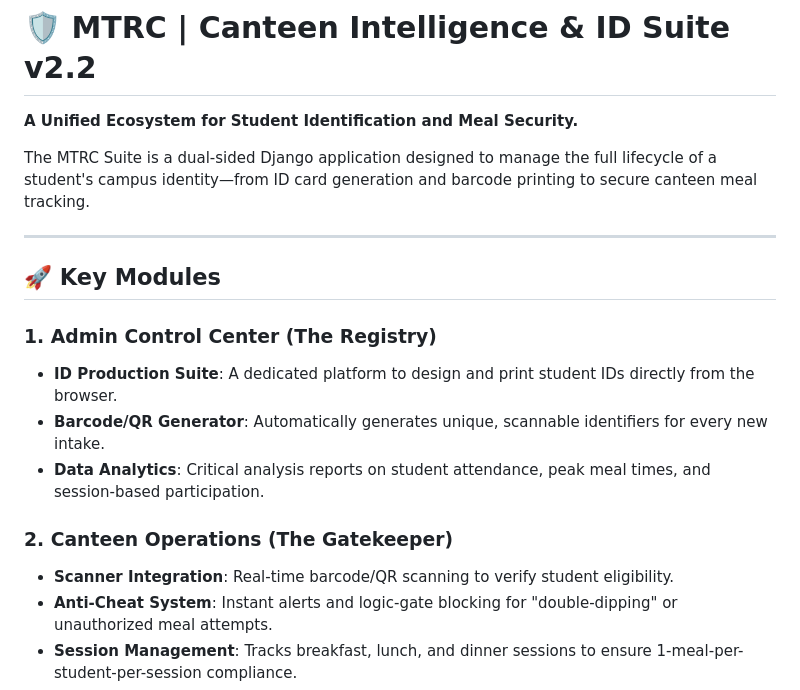
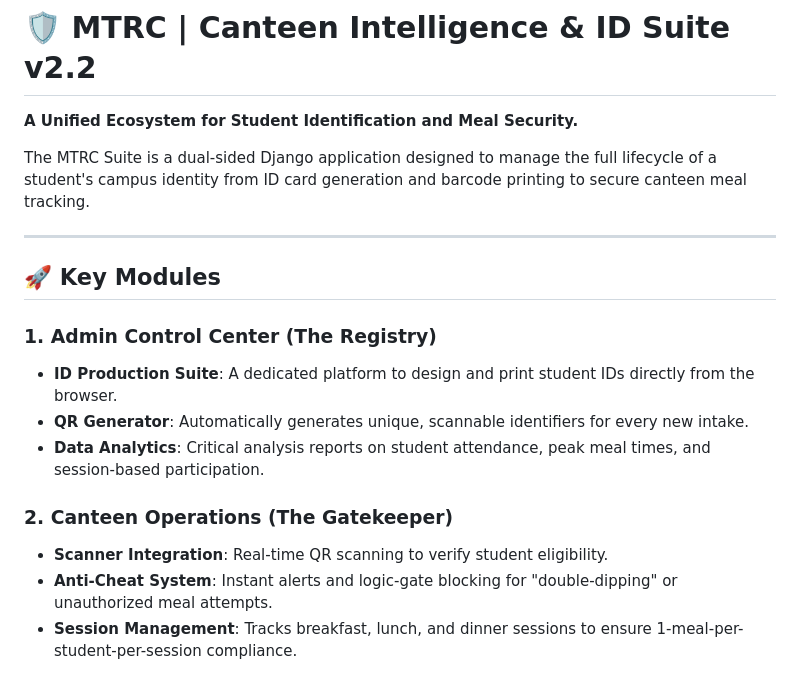
Before and after one commit to David-C23155849Q/canteen-system-and-student-id-production-suite, a Markdown page: README.md, the part around the change. GitHub-like rendering.

Commit message:
updates to changes in read me file

```diff
--- a/README.md
+++ b/README.md
@@ -1,7 +1,7 @@
 # 🛡️ MTRC | Canteen Intelligence & ID Suite v2.2
 **A Unified Ecosystem for Student Identification and Meal Security.**
 
-The MTRC Suite is a dual-sided Django application designed to manage the full lifecycle of a student's campus identity—from ID card generation and barcode printing to secure canteen meal tracking.
+The MTRC Suite is a dual-sided Django application designed to manage the full lifecycle of a student's campus identity from ID card generation and barcode printing to secure canteen meal tracking.
 
 ---
 
@@ -9,11 +9,11 @@ The MTRC Suite is a dual-sided Django application designed to manage the full li
 
 ### 1. Admin Control Center (The Registry)
 * **ID Production Suite**: A dedicated platform to design and print student IDs directly from the browser.
-* **Barcode/QR Generator**: Automatically generates unique, scannable identifiers for every new intake.
+* **QR Generator**: Automatically generates unique, scannable identifiers for every new intake.
 * **Data Analytics**: Critical analysis reports on student attendance, peak meal times, and session-based participation.
 
 ### 2. Canteen Operations (The Gatekeeper)
-* **Scanner Integration**: Real-time barcode/QR scanning to verify student eligibility.
+* **Scanner Integration**: Real-time QR scanning to verify student eligibility.
 * **Anti-Cheat System**: Instant alerts and logic-gate blocking for "double-dipping" or unauthorized meal attempts.
 * **Session Management**: Tracks breakfast, lunch, and dinner sessions to ensure 1-meal-per-student-per-session compliance.
 * **Data Analytics**: Critical analysis reports on student attendance, peak meal times, and session-based participation.
```
